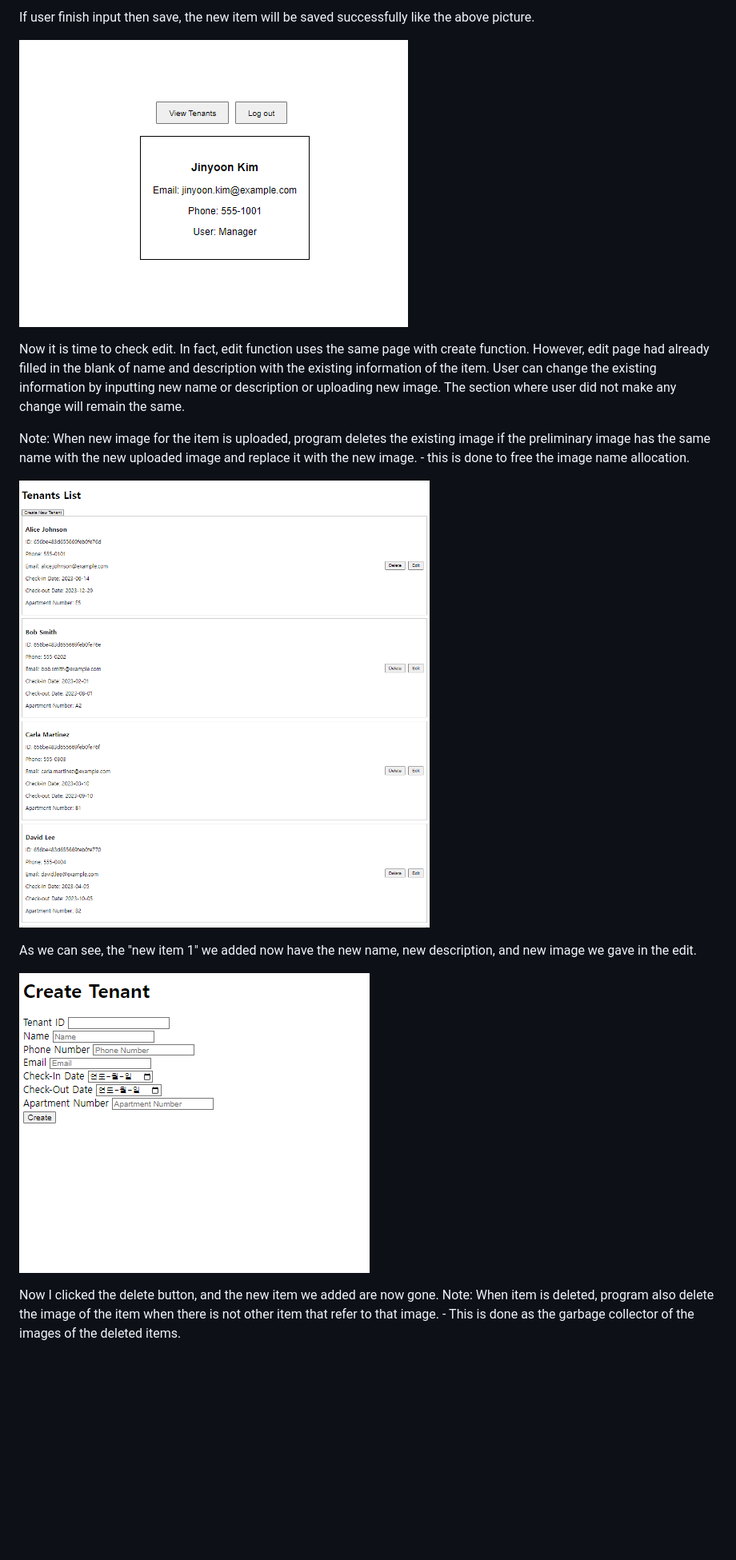
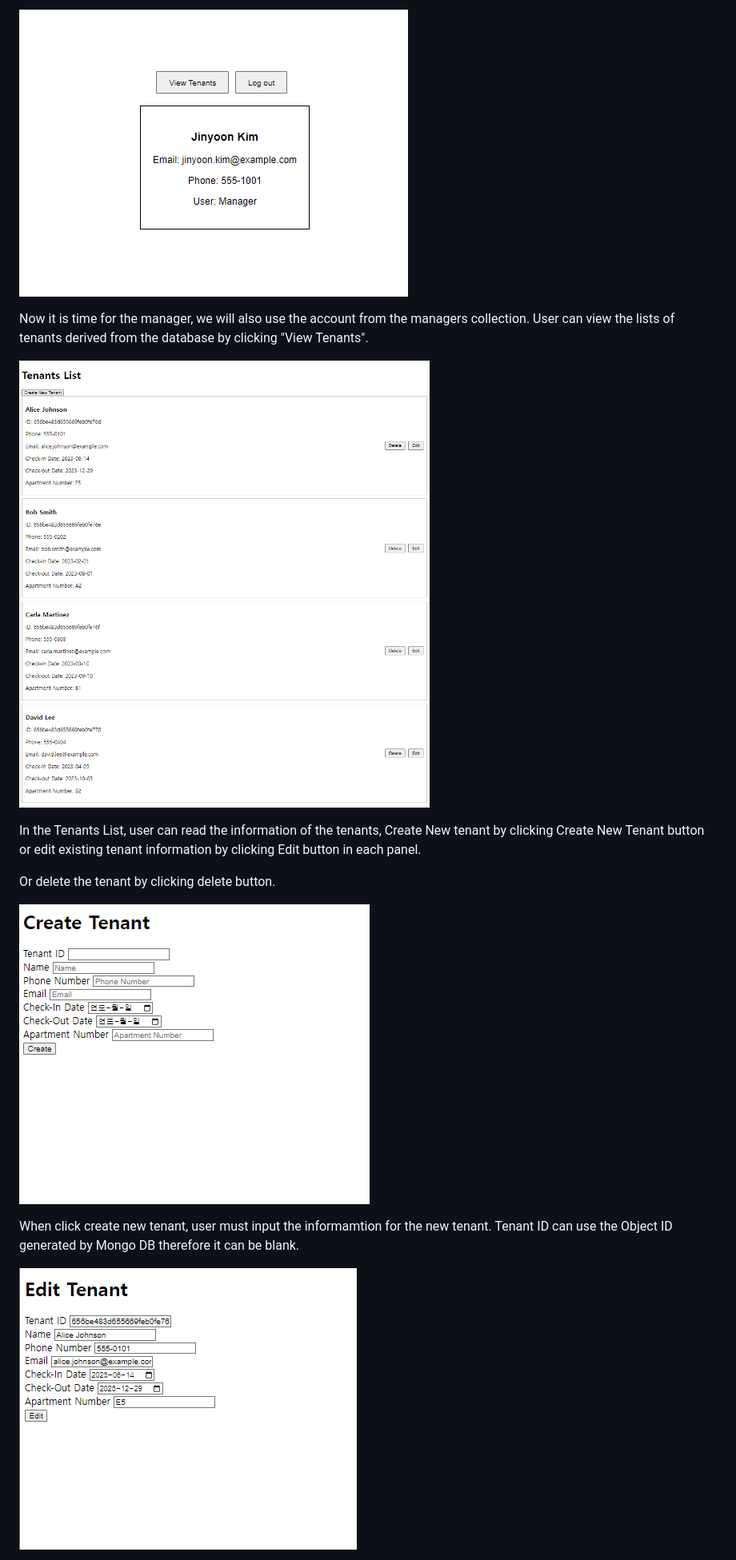
Before and after one commit to jinyoonok2/CMPSC487-Project-3, a Markdown page: README.md, the part around one of its changes. Shown at 80% size. Drawn GitHub-style; blank space fills up the shorter version.

```diff
--- a/README.md
+++ b/README.md
@@ -72,24 +76,20 @@ When new item is added, program deletes the existing image if the preliminary im
 
-If user finish input then save, the new item will be saved successfully like the above picture.
+![Description of Image6](github_images/6.png)
 
-![Description of Image1](github_images/6.png)
+Now it is time for the manager, we will also use the account from the managers collection.
+User can view the lists of tenants derived from the database by clicking "View Tenants".
 
-Now it is time to check edit.
-In fact, edit function uses the same page with create function.
-However, edit page had already filled in the blank of name and description with the existing information of the item.
-User can change the existing information by inputting new name or description or uploading new image.
-The section where user did not make any change will remain the same.
+![Description of Image7](github_images/7.png)
 
-Note:
-When new image for the item is uploaded, program deletes the existing image if the preliminary image has the same name with the new uploaded image and replace it with the new image. - this is done to free the image name allocation.
+In the Tenants List, user can read the information of the tenants,
+Create New tenant by clicking Create New Tenant button or edit existing tenant information by clicking Edit button in each panel.
 
-![Description of Image1](github_images/7.png)
+Or delete the tenant by clicking delete button.
 
-As we can see, the "new item 1" we added now have the new name, new description, and new image we gave in the edit.
+![Description of Image8](github_images/8.png)
 
-![Description of Image1](github_images/8.png)
+When click create new tenant, user must input the informamtion for the new tenant.
+Tenant ID can use the Object ID generated by Mongo DB therefore it can be blank.
 
-Now I clicked the delete button, and the new item we added are now gone.
-Note:
-When item is deleted, program also delete the image of the item when there is not other item that refer to that image. - This is done as the garbage collector of the images of the deleted items.
+![Description of Image9](github_images/9.png)
 
```
Also changed, not shown: other parts of README.md (+21 -16 lines).
